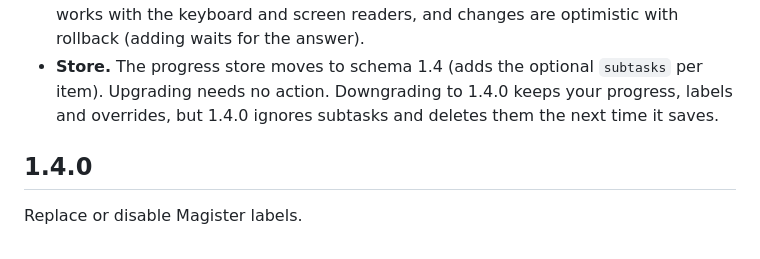
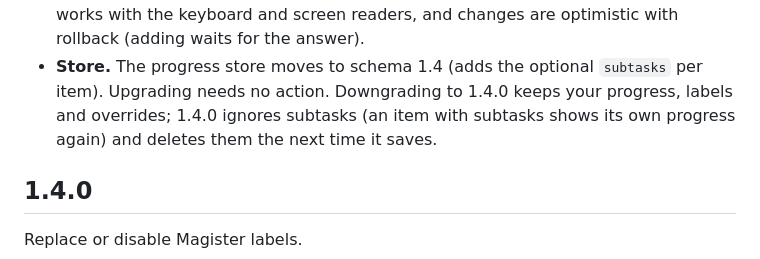
Before and after one commit to michielmj/ha_magister, a Markdown page: CHANGELOG.md, the part around the change. Rendered like a GitHub page.

```diff
--- a/CHANGELOG.md
+++ b/CHANGELOG.md
@@ -33,7 +33,9 @@ Subtasks ("deelstappen") for homework, especially for tests.
   "x van y deelstappen" and the derived percentage, read-only. Everything works with the keyboard and
   screen readers, and changes are optimistic with rollback (adding waits for the answer).
 - **Store.** The progress store moves to schema 1.4 (adds the optional `subtasks` per item). Upgrading
-  needs no action. Downgrading to 1.4.0 keeps your progress, labels and overrides, but 1.4.0 ignores subtasks and deletes them the next time it saves.
+  needs no action. Downgrading to 1.4.0 keeps your progress, labels and overrides; 1.4.0
+  ignores subtasks (an item with subtasks shows its own progress again) and deletes them the next
+  time it saves.
 
 ## 1.4.0
 
```
Also changed, not shown: README.md (+2 -2 lines), README.nl.md (+1 -2 lines), docs/assets/homework-card-en-dark.png, docs/assets/homework-card-en-light.png, docs/assets/homework-card-nl-dark.png, docs/assets/homework-card-nl-light.png, 6 other files.
